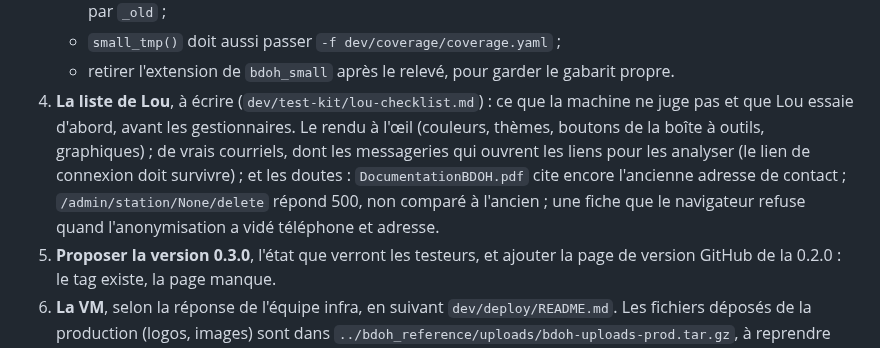
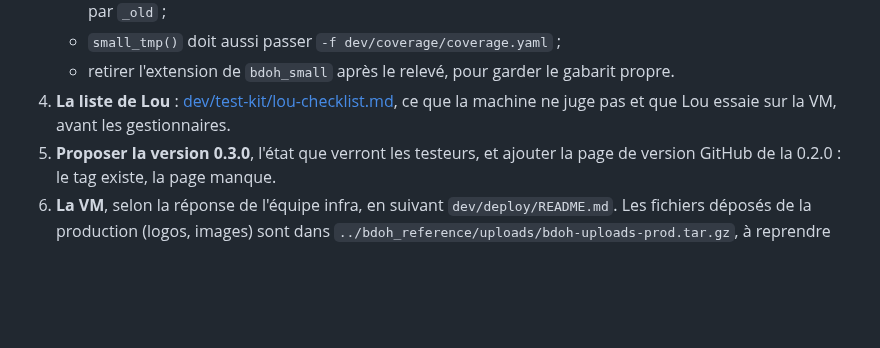
Before and after one commit to bdoh-inrae/bdoh-legacy, a Markdown page: dev/plans/2026-11-04_validation.md, the part around the change. GitHub-like rendering; blank space fills up the shorter version.

Commit message:
Écrit la liste des essais de Lou sur la VM, avant les gestionnaires
Co-Authored-By: Claude Opus 5.5 <noreply@anthropic.com>

```diff
--- a/dev/plans/2026-11-04_validation.md
+++ b/dev/plans/2026-11-04_validation.md
@@ -58,7 +58,7 @@ L'ordre de l'audit, resserré autour de la barrière : ce qui demande de lire de
    - l'appeler dans `copy_base`, avant le `DROP`, si `BDOH_COVERAGE` est réglé, pour les bases qui ne finissent pas par `_old` ;
    - `small_tmp()` doit aussi passer `-f dev/coverage/coverage.yaml` ;
    - retirer l'extension de `bdoh_small` après le relevé, pour garder le gabarit propre.
-4. **La liste de Lou**, à écrire (`dev/test-kit/lou-checklist.md`) : ce que la machine ne juge pas et que Lou essaie d'abord, avant les gestionnaires. Le rendu à l'œil (couleurs, thèmes, boutons de la boîte à outils, graphiques) ; de vrais courriels, dont les messageries qui ouvrent les liens pour les analyser (le lien de connexion doit survivre) ; et les doutes : `DocumentationBDOH.pdf` cite encore l'ancienne adresse de contact ; `/admin/station/None/delete` répond 500, non comparé à l'ancien ; une fiche que le navigateur refuse quand l'anonymisation a vidé téléphone et adresse.
+4. **La liste de Lou** : [dev/test-kit/lou-checklist.md](../test-kit/lou-checklist.md), ce que la machine ne juge pas et que Lou essaie sur la VM, avant les gestionnaires.
 5. **Proposer la version 0.3.0**, l'état que verront les testeurs, et ajouter la page de version GitHub de la 0.2.0 : le tag existe, la page manque.
 6. **La VM**, selon la réponse de l'équipe infra, en suivant `dev/deploy/README.md`. Les fichiers déposés de la production (logos, images) sont dans `../bdoh_reference/uploads/bdoh-uploads-prod.tar.gz`, à reprendre dans `public/uploads/` sur la VM ; OTHU n'en a pas.
 
```
Also changed, not shown: ROADMAP.md (+1 -1 lines), dev/test-kit/lou-checklist.md (added, +31 -0 lines).
